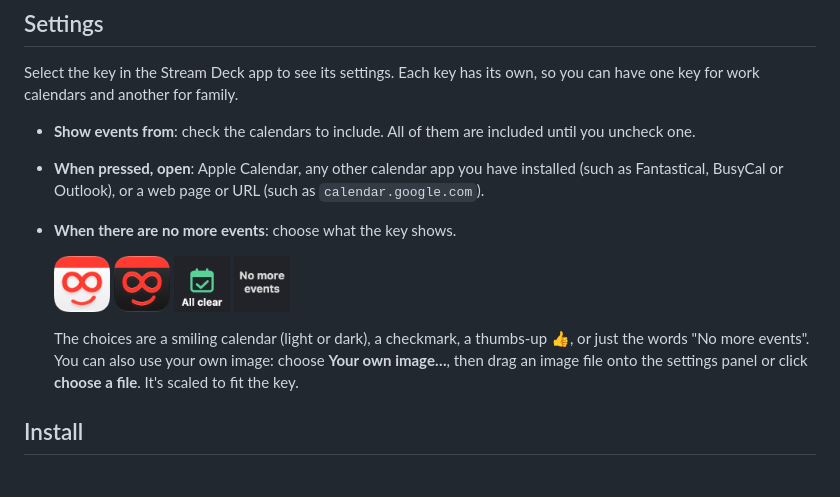
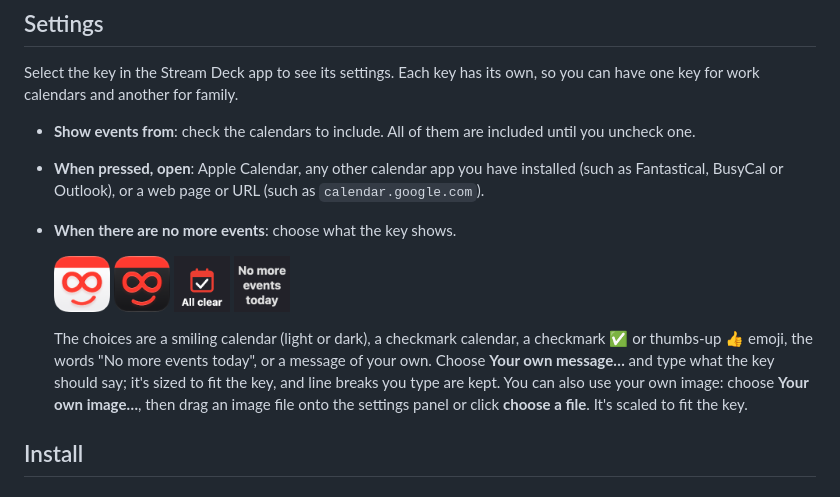
Before and after one commit to jangellx/StreamDeck-Calendar-Alerts, a Markdown page: README.md, the part around one of its changes. Drawn GitHub-style; pictures changed too: docs/images/no-events-check.png, docs/images/no-events-text.png.

```diff
--- a/README.md
+++ b/README.md
@@ -48,5 +48,5 @@ Select the key in the Stream Deck app to see its settings. Each key has its own,
 
-  The choices are a smiling calendar (light or dark), a checkmark, a thumbs-up 👍, or just the words "No more events". You can also use your own image: choose **Your own image…**, then drag an image file onto the settings panel or click **choose a file**. It's scaled to fit the key.
+  The choices are a smiling calendar (light or dark), a checkmark calendar, a checkmark ✅ or thumbs-up 👍 emoji, the words "No more events today", or a message of your own. Choose **Your own message…** and type what the key should say; it's sized to fit the key, and line breaks you type are kept. You can also use your own image: choose **Your own image…**, then drag an image file onto the settings panel or click **choose a file**. It's scaled to fit the key.
 
 ## Install
 
```
Also changed, not shown: other parts of README.md (+1 -1 lines), Images/action.png, Images/action@2x.png, Images/category.png, Images/category@2x.png, 3 other files.
